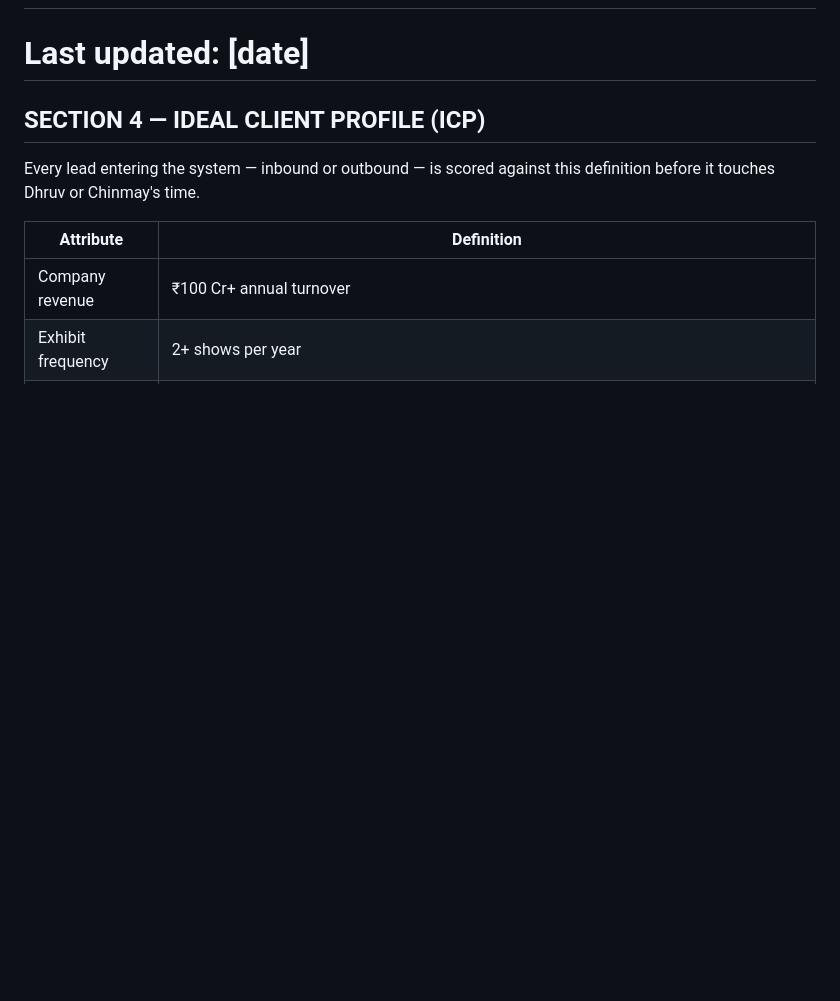
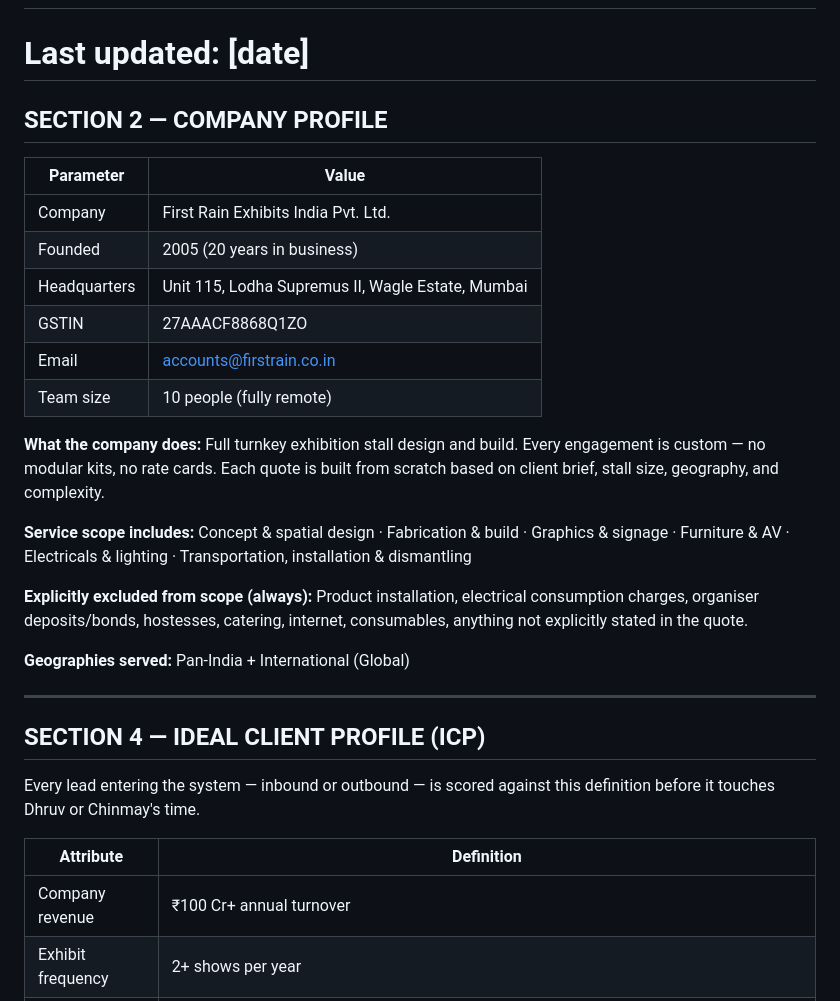
Before and after one commit to niloy-maker/First-Rain-Brain, a Markdown page: R_Resources.md, the part around the change. GitHub-like rendering; blank space fills up the shorter version.

```diff
--- a/R_Resources.md
+++ b/R_Resources.md
@@ -1,6 +1,28 @@
 # R — Resources | First Rain Reference Intelligence
 # Load this when: prospecting, outbound campaigns, new client evaluation, sector research
 # Last updated: [date]
+
+## SECTION 2 — COMPANY PROFILE
+
+| Parameter | Value |
+|---|---|
+| Company | First Rain Exhibits India Pvt. Ltd. |
+| Founded | 2005 (20 years in business) |
+| Headquarters | Unit 115, Lodha Supremus II, Wagle Estate, Mumbai |
+| GSTIN | 27AAACF8868Q1ZO |
+| Email | accounts@firstrain.co.in |
+| Team size | 10 people (fully remote) |
+
+**What the company does:**
+Full turnkey exhibition stall design and build. Every engagement is custom — no modular kits, no rate cards. Each quote is built from scratch based on client brief, stall size, geography, and complexity.
+
+**Service scope includes:** Concept & spatial design · Fabrication & build · Graphics & signage · Furniture & AV · Electricals & lighting · Transportation, installation & dismantling
+
+**Explicitly excluded from scope (always):** Product installation, electrical consumption charges, organiser deposits/bonds, hostesses, catering, internet, consumables, anything not explicitly stated in the quote.
+
+**Geographies served:** Pan-India + International (Global)
+
+---
 
 ## SECTION 4 — IDEAL CLIENT PROFILE (ICP)
 
```
Also changed, not shown: A_Areas.md (+40 -0 lines), P_Projects.md (+1 -12 lines).
